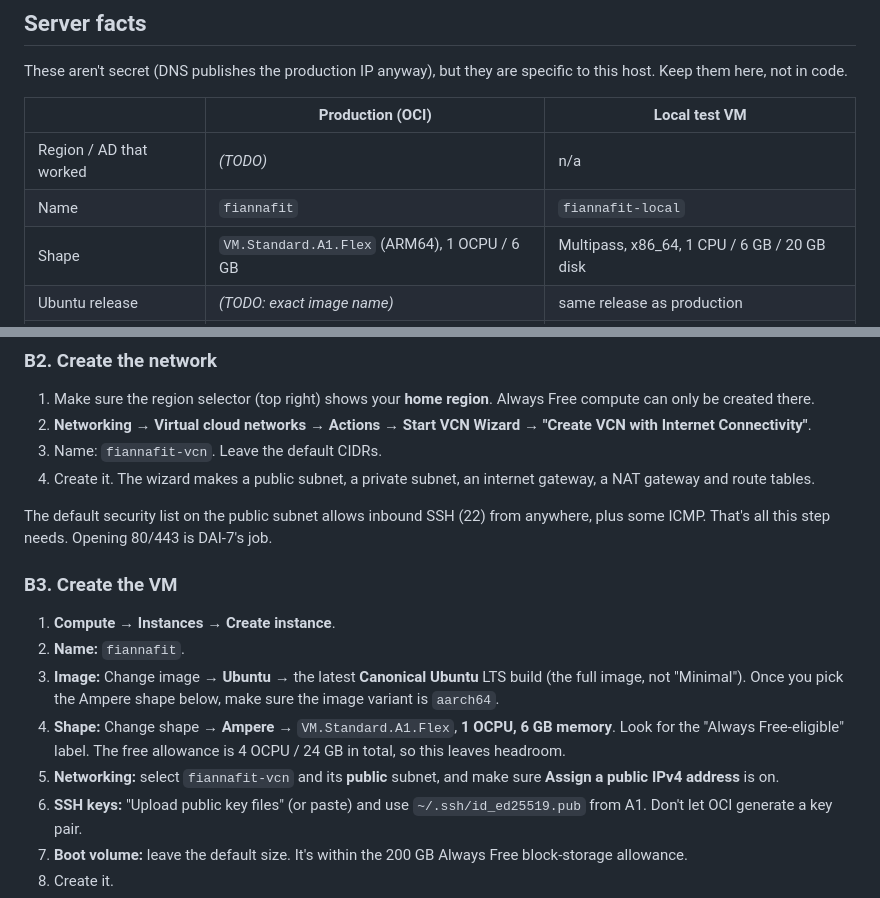
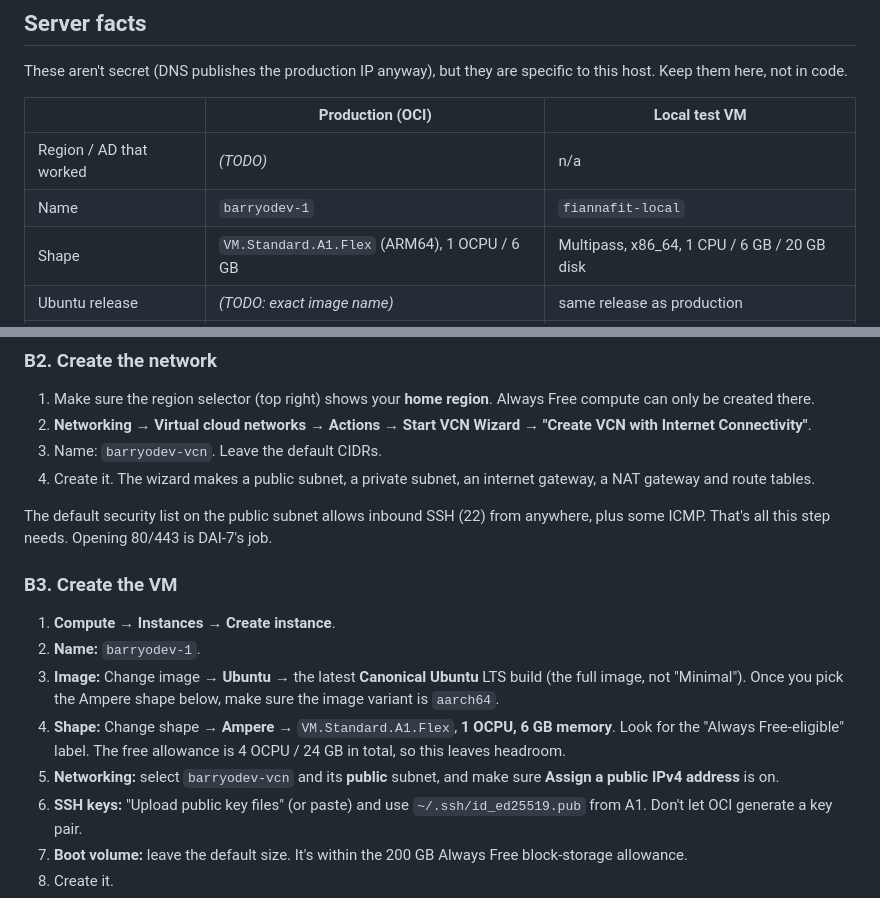
Before and after one commit to barryodev/fiannafit, a Markdown page: ops/README.md, 2 parts joined by grey strips. Rendered like a GitHub page.

Commit message:
DAI-10: Name OCI VCN and instance for the account, not the app
The VM will host more projects than Fianna Fit, so the VCN is now
barryodev-vcn and the instance barryodev-1.

Co-Authored-By: Claude Opus 5.5 <noreply@anthropic.com>

```diff
--- a/ops/README.md
+++ b/ops/README.md
@@ -26,7 +26,7 @@ These aren't secret (DNS publishes the production IP anyway), but they are speci
 | | Production (OCI) | Local test VM |
 | --- | --- | --- |
 | Region / AD that worked | *(TODO)* | n/a |
-| Name | `fiannafit` | `fiannafit-local` |
+| Name | `barryodev-1` | `fiannafit-local` |
 | Shape | `VM.Standard.A1.Flex` (ARM64), 1 OCPU / 6 GB | Multipass, x86_64, 1 CPU / 6 GB / 20 GB disk |
 | Ubuntu release | *(TODO: exact image name)* | same release as production |
 | IP | *(TODO)* | changes on rebuild, see `multipass list` |
@@ -63,7 +63,7 @@ To check: **Billing & Cost Management → Upgrade and Manage Payment**. On a bra
 
 1. Make sure the region selector (top right) shows your **home region**. Always Free compute can only be created there.
 2. **Networking → Virtual cloud networks → Actions → Start VCN Wizard → "Create VCN with Internet Connectivity"**.
-3. Name: `fiannafit-vcn`. Leave the default CIDRs.
+3. Name: `barryodev-vcn`. Leave the default CIDRs.
 4. Create it. The wizard makes a public subnet, a private subnet, an internet gateway, a NAT gateway and route tables.
 
 The default security list on the public subnet allows inbound SSH (22) from anywhere, plus some ICMP. That's all this step needs. Opening 80/443 is DAI-7's job.
@@ -71,10 +71,10 @@ The default security list on the public subnet allows inbound SSH (22) from anyw
 ### B3. Create the VM
 
 1. **Compute → Instances → Create instance**.
-2. **Name:** `fiannafit`.
+2. **Name:** `barryodev-1`.
 3. **Image:** Change image → **Ubuntu** → the latest **Canonical Ubuntu** LTS build (the full image, not "Minimal"). Once you pick the Ampere shape below, make sure the image variant is `aarch64`.
 4. **Shape:** Change shape → **Ampere** → `VM.Standard.A1.Flex`, **1 OCPU, 6 GB memory**. Look for the "Always Free-eligible" label. The free allowance is 4 OCPU / 24 GB in total, so this leaves headroom.
-5. **Networking:** select `fiannafit-vcn` and its **public** subnet, and make sure **Assign a public IPv4 address** is on.
+5. **Networking:** select `barryodev-vcn` and its **public** subnet, and make sure **Assign a public IPv4 address** is on.
 6. **SSH keys:** "Upload public key files" (or paste) and use `~/.ssh/id_ed25519.pub` from A1. Don't let OCI generate a key pair.
 7. **Boot volume:** leave the default size. It's within the 200 GB Always Free block-storage allowance.
 8. Create it.
```
